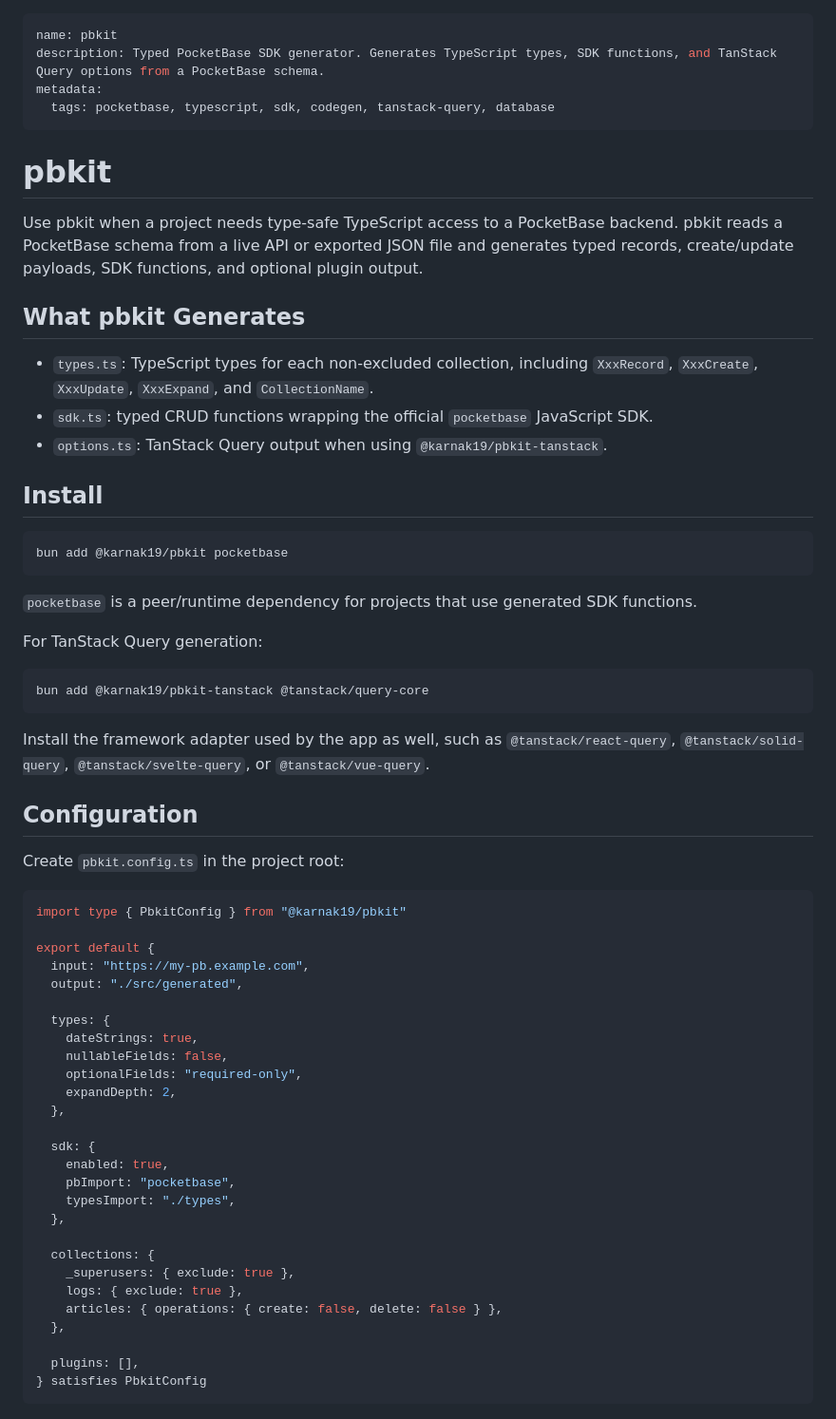
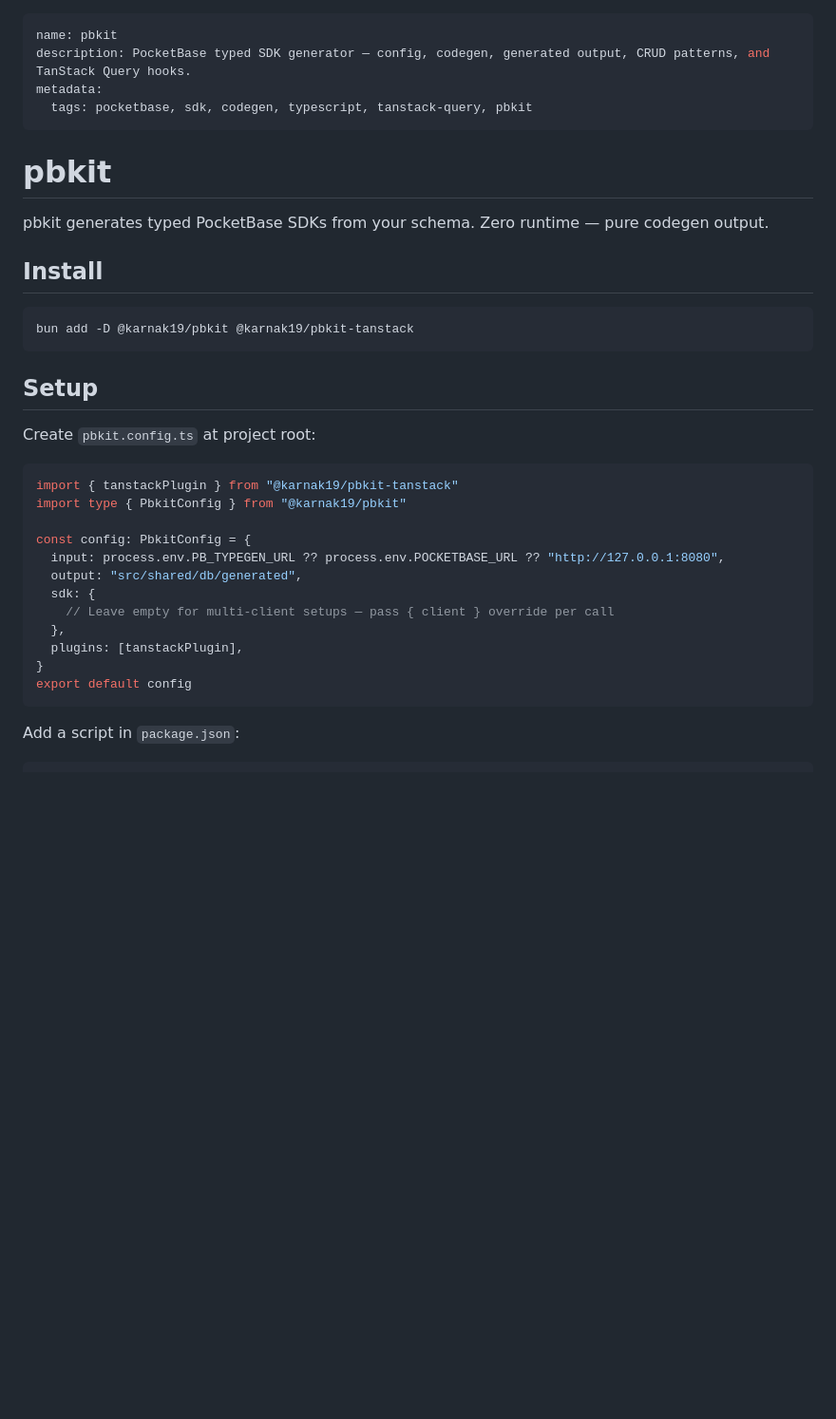
Before and after one commit to Karnak19/pbkit, a Markdown page: skills/pbkit/SKILL.md, the part around one of its changes. Shown at 95% size. GitHub-like rendering; blank space fills up the shorter version.

````diff
--- a/skills/pbkit/SKILL.md
+++ b/skills/pbkit/SKILL.md
@@ -1,67 +1,38 @@
 ---
 name: pbkit
-description: Typed PocketBase SDK generator. Generates TypeScript types, SDK functions, and TanStack Query options from a PocketBase schema.
+description: PocketBase typed SDK generator — config, codegen, generated output, CRUD patterns, and TanStack Query hooks.
 metadata:
-  tags: pocketbase, typescript, sdk, codegen, tanstack-query, database
+  tags: pocketbase, sdk, codegen, typescript, tanstack-query, pbkit
 ---
 
 # pbkit
 
-Use pbkit when a project needs type-safe TypeScript access to a PocketBase backend. pbkit reads a PocketBase schema from a live API or exported JSON file and generates typed records, create/update payloads, SDK functions, and optional plugin output.
-
-## What pbkit Generates
-
-- `types.ts`: TypeScript types for each non-excluded collection, including `XxxRecord`, `XxxCreate`, `XxxUpdate`, `XxxExpand`, and `CollectionName`.
-- `sdk.ts`: typed CRUD functions wrapping the official `pocketbase` JavaScript SDK.
-- `options.ts`: TanStack Query output when using `@karnak19/pbkit-tanstack`.
+pbkit generates typed PocketBase SDKs from your schema. Zero runtime — pure codegen output.
 
 ## Install
 
 ```bash
-bun add @karnak19/pbkit pocketbase
+bun add -D @karnak19/pbkit @karnak19/pbkit-tanstack
 ```
 
-`pocketbase` is a peer/runtime dependency for projects that use generated SDK functions.
+## Setup
 
-For TanStack Query generation:
+Create `pbkit.config.ts` at project root:
 
-```bash
-bun add @karnak19/pbkit-tanstack @tanstack/query-core
+```ts
+import { tanstackPlugin } from "@karnak19/pbkit-tanstack"
+import type { PbkitConfig } from "@karnak19/pbkit"
+
+const config: PbkitConfig = {
+  input: process.env.PB_TYPEGEN_URL ?? process.env.POCKETBASE_URL ?? "http://127.0.0.1:8080",
+  output: "src/shared/db/generated",
+  sdk: {
+    // Leave empty for multi-client setups — pass { client } override per call
+  },
+  plugins: [tanstackPlugin],
+}
+export default config
 ```
 
-Install the framework adapter used by the app as well, such as `@tanstack/react-query`, `@tanstack/solid-query`, `@tanstack/svelte-query`, or `@tanstack/vue-query`.
+Add a script in `package.json`:
 
-## Configuration
-
-Create `pbkit.config.ts` in the project root:
-
-```ts
-import type { PbkitConfig } from "@karnak19/pbkit"
-
-export default {
-  input: "https://my-pb.example.com",
-  output: "./src/generated",
-
-  types: {
-    dateStrings: true,
-    nullableFields: false,
-    optionalFields: "required-only",
-    expandDepth: 2,
-  },
-
-  sdk: {
-    enabled: true,
-    pbImport: "pocketbase",
-    typesImport: "./types",
-  },
-
-  collections: {
-    _superusers: { exclude: true },
-    logs: { exclude: true },
-    articles: { operations: { create: false, delete: false } },
-  },
-
-  plugins: [],
-} satisfies PbkitConfig
-```
-
````
Also changed, not shown: other parts of skills/pbkit/SKILL.md (+70 -124 lines).
